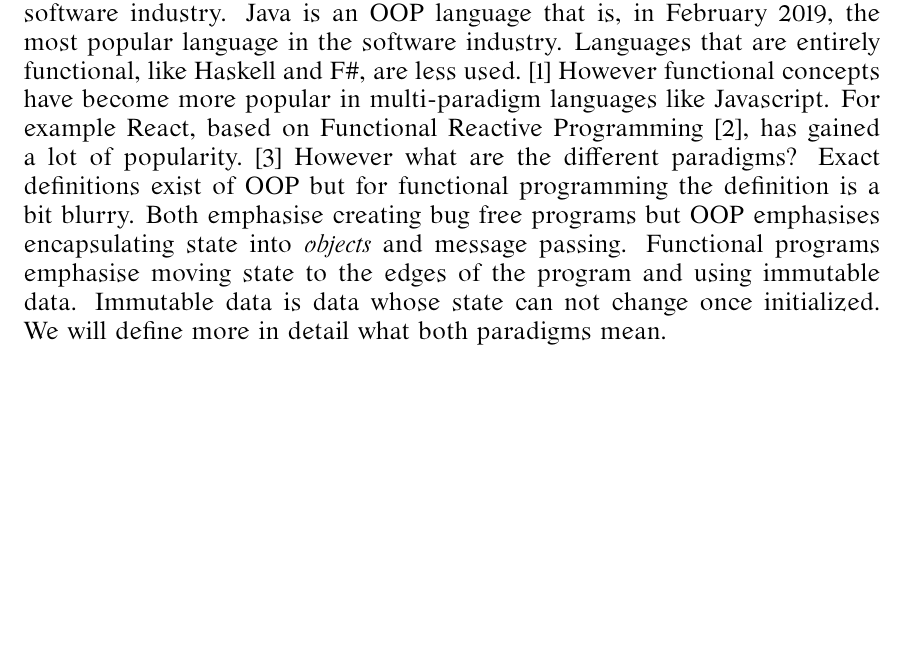
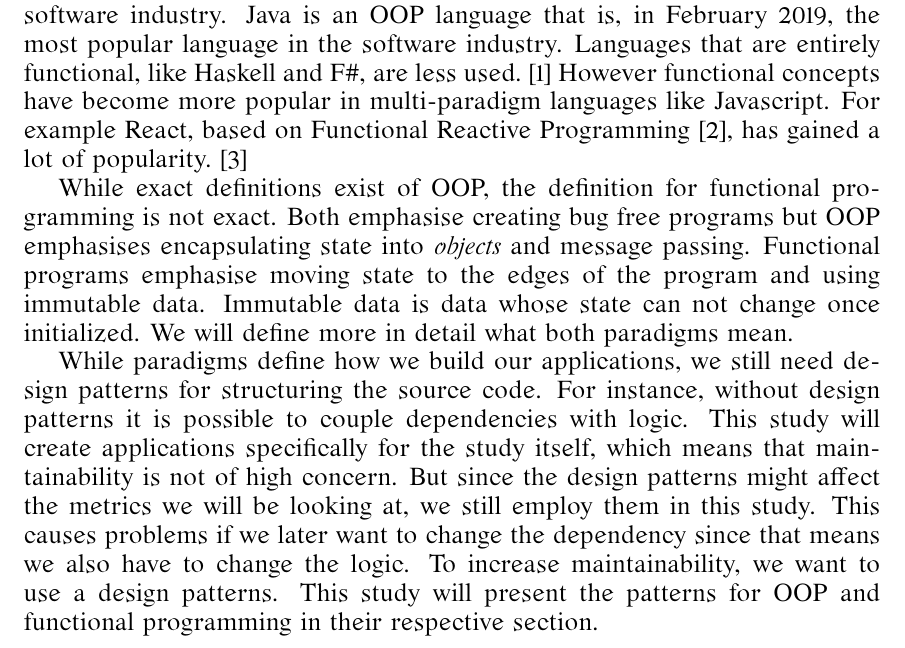
Before and after one commit to MarcCoquand/masterthesis, a LaTeX thesis (thesis.tex): part of page 6 of 24, cut so that both start at the same text, the shorter picture padded with empty space. Compiled offline with pdfLaTeX.

Commit message:
added even more intro to definitions

```diff
--- a/thesis.tex
+++ b/thesis.tex
@@ -127,13 +127,25 @@ the software industry. Languages that are entirely functional, like Haskell and
 F\#, are less used.~\cite{tiobe} However functional concepts have become more
 popular in multi-paradigm languages like Javascript. For example React, based on
 Functional Reactive Programming~\cite{reactisfrp}, has gained a lot of
-popularity.~\cite{popularityreact} However what are the different paradigms?
-Exact definitions exist of OOP but for functional programming the definition is
-a bit blurry. Both emphasise creating bug free programs but OOP emphasises
+popularity.~\cite{popularityreact}
+
+While exact definitions exist of OOP, the definition for functional programming
+is not exact. Both emphasise creating bug free programs but OOP emphasises
 encapsulating state into \textit{objects} and message passing. Functional
 programs emphasise moving state to the edges of the program and using immutable
 data. Immutable data is data whose state can not change once initialized. We
 will define more in detail what both paradigms mean.
+
+While paradigms define how we build our applications, we still need design
+patterns for structuring the source code. For instance, without design patterns
+it is possible to couple dependencies with logic. This study will create
+applications specifically for the study itself, which means that maintainability
+is not of high concern. But since the design patterns might affect the metrics
+we will be looking at, we still employ them in this study.  This causes problems
+if we later want to change the dependency since that means we also have to
+change the logic. To increase maintainability, we want to use a design patterns.
+This study will present the patterns for OOP and functional programming in their
+respective section.
 
 \section{Characteristics of Functional Programming}
 
```
Also changed, not shown: thesis.pdf, 3 other files.
